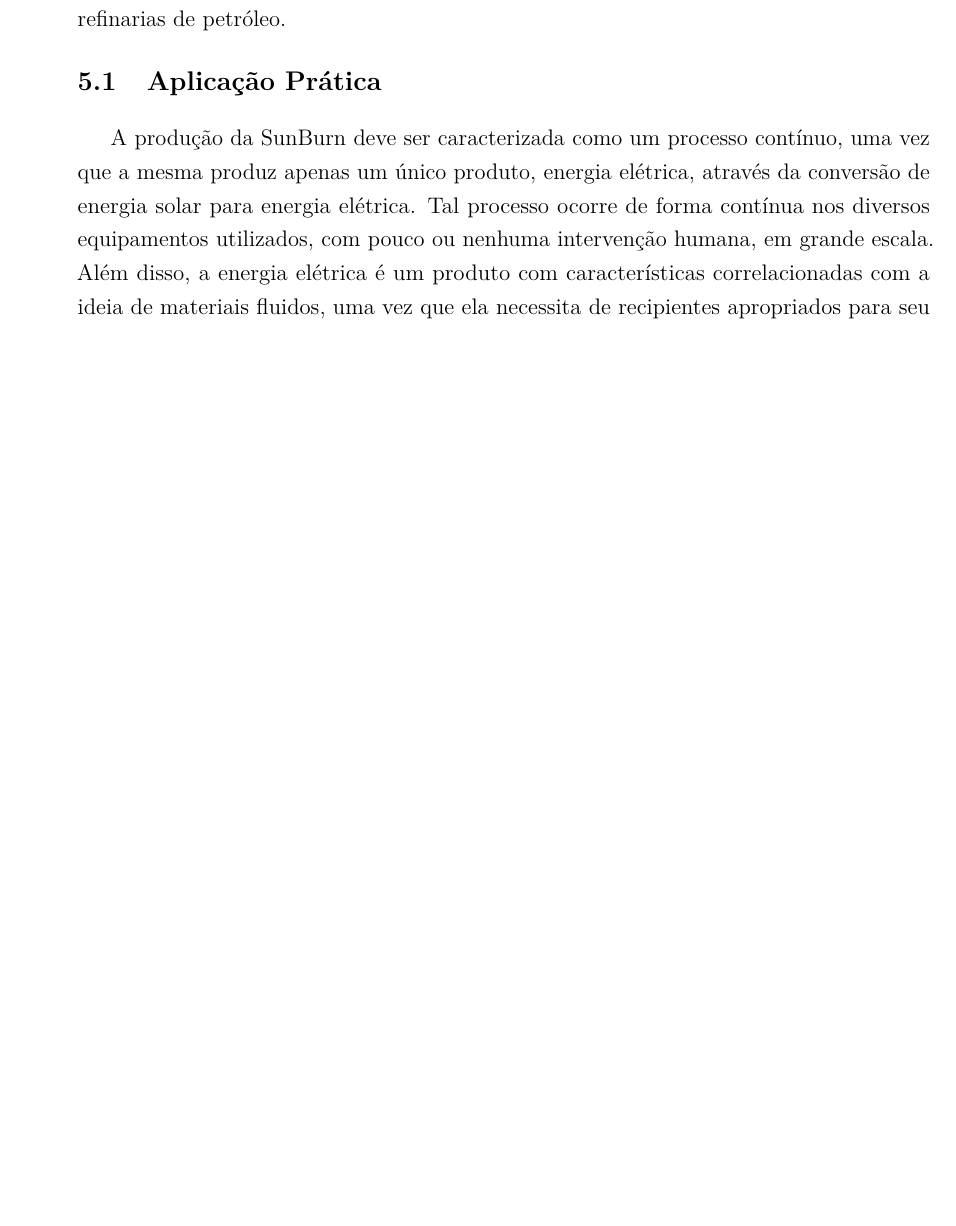
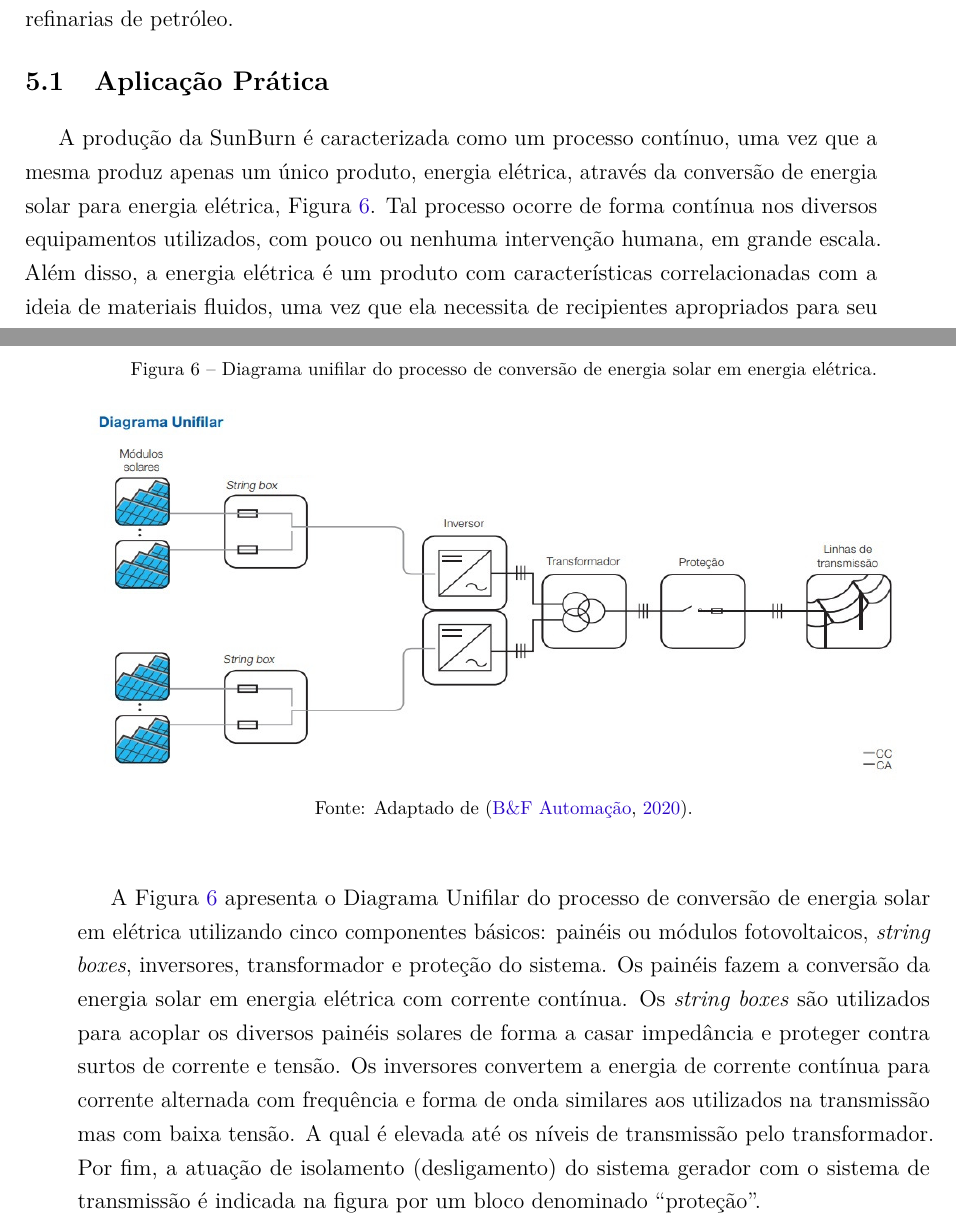
Before and after one commit to JessMotta/report_production_systems, a LaTeX thesis (report_production_systems.tex, which reads sections/05tipodeprocessodeproducao.tex): part of page 17 of 51 before the commit and two parts of pages 16 and 17 of 51 after it, the two joined at a grey line, cut so that both start at the same text, the shorter picture padded with empty space. Compiled offline with pdfLaTeX.

Commit message:
added more stuff to AP chap 5

```diff
--- a/sections/05tipodeprocessodeproducao.tex
+++ b/sections/05tipodeprocessodeproducao.tex
@@ -26,6 +27,14 @@ Finalmente, os processos contínuos têm como característica lidarem quase semp
 \section{Aplicação Prática}
 \label{sec:tipos_de_processo_de_producao_aplicacao}
 
-A produção da SunBurn deve ser caracterizada como um processo contínuo, uma vez que a mesma produz apenas um único produto, energia elétrica, através da conversão de energia solar para energia elétrica. Tal processo ocorre de forma contínua nos diversos equipamentos utilizados, com pouco ou nenhuma intervenção humana, em grande escala. Além disso, a energia elétrica é um produto com características correlacionadas com a ideia de materiais fluidos, uma vez que ela necessita de recipientes apropriados para seu armazenamento ``individualizado'', tais como baterias e capacitores.
+A produção da SunBurn é caracterizada como um processo contínuo, uma vez que a mesma produz apenas um único produto, energia elétrica, através da conversão de energia solar para energia elétrica, Figura \ref{fig:diagrama_unifilar}. Tal processo ocorre de forma contínua nos diversos equipamentos utilizados, com pouco ou nenhuma intervenção humana, em grande escala. Além disso, a energia elétrica é um produto com características correlacionadas com a ideia de materiais fluidos, uma vez que ela necessita de recipientes apropriados para seu armazenamento ``individualizado'', tais como baterias e capacitores.
 
-%! Mostrar uma imagem do processo produtivo
+\begin{figure}[H]
+  \centering
+  \caption{Diagrama unifilar do processo de conversão de energia solar em energia elétrica.}
+  \includegraphics[width=\textwidth]{images/Diagrama-Unifilar.jpg}
+  \legend{Fonte: Adaptado de \cite{bfautomacao}.}
+  \label{fig:diagrama_unifilar}
+\end{figure}
+
+A Figura \ref{fig:diagrama_unifilar} apresenta o Diagrama Unifilar do processo de conversão de energia solar em elétrica utilizando cinco componentes básicos: painéis ou módulos fotovoltaicos, \textit{string boxes}, inversores, transformador e proteção do sistema. Os painéis fazem a conversão da energia solar em energia elétrica com corrente contínua. Os \textit{string boxes} são utilizados para acoplar os diversos painéis solares de forma a casar impedância e proteger contra surtos de corrente e tensão. Os inversores convertem a energia de corrente contínua para corrente alternada com frequência e forma de onda similares aos utilizados na transmissão mas com baixa tensão. A qual é elevada até os níveis de transmissão pelo transformador. Por fim, a atuação de isolamento (desligamento) do sistema gerador com o sistema de transmissão é indicada na figura por um bloco denominado ``proteção''.
```
Also changed, not shown: bibliography.bib (+8 -0 lines), images/Diagrama-Unifilar.jpg (added), sections/05tipodeprocessodeproducao.tex (3 more changed lines).
